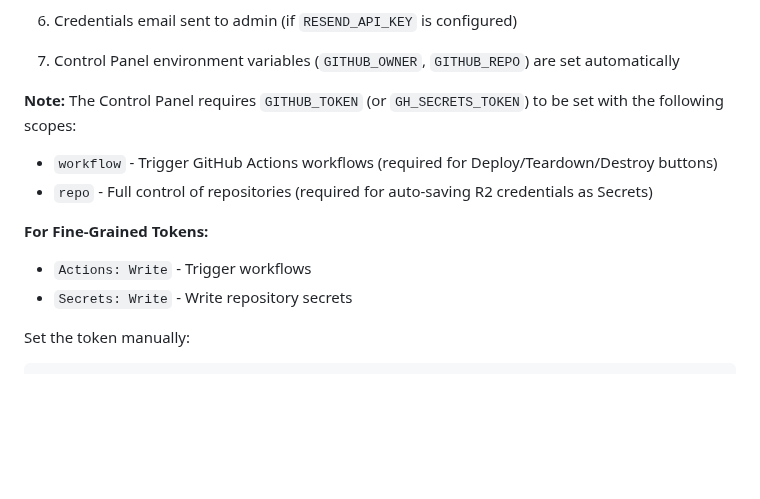
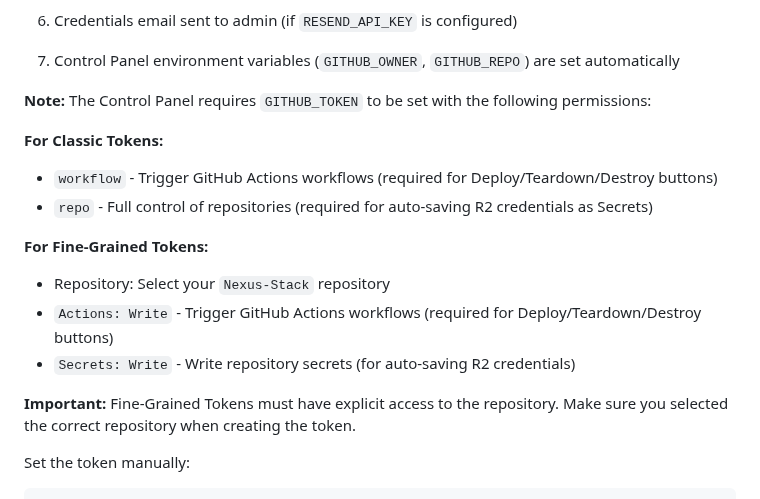
Before and after one commit to stefanko-ch/Nexus-Stack, a Markdown page: README.md, the part around the change. GitHub-like rendering; blank space fills up the shorter version.

````diff
--- a/README.md
+++ b/README.md
@@ -337,13 +337,18 @@ Deploy entirely via CI - no local tools required!
 6. Credentials email sent to admin (if `RESEND_API_KEY` is configured)
 7. Control Panel environment variables (`GITHUB_OWNER`, `GITHUB_REPO`) are set automatically
 
-**Note:** The Control Panel requires `GITHUB_TOKEN` (or `GH_SECRETS_TOKEN`) to be set with the following scopes:
+**Note:** The Control Panel requires `GITHUB_TOKEN` to be set with the following permissions:
+
+**For Classic Tokens:**
 - `workflow` - Trigger GitHub Actions workflows (required for Deploy/Teardown/Destroy buttons)
 - `repo` - Full control of repositories (required for auto-saving R2 credentials as Secrets)
 
 **For Fine-Grained Tokens:**
-- `Actions: Write` - Trigger workflows
-- `Secrets: Write` - Write repository secrets
+- Repository: Select your `Nexus-Stack` repository
+- `Actions: Write` - Trigger GitHub Actions workflows (required for Deploy/Teardown/Destroy buttons)
+- `Secrets: Write` - Write repository secrets (for auto-saving R2 credentials)
+
+**Important:** Fine-Grained Tokens must have explicit access to the repository. Make sure you selected the correct repository when creating the token.
 
 Set the token manually:
 ```bash
````
Also changed, not shown: control-panel/SECURITY.md (+14 -7 lines).
